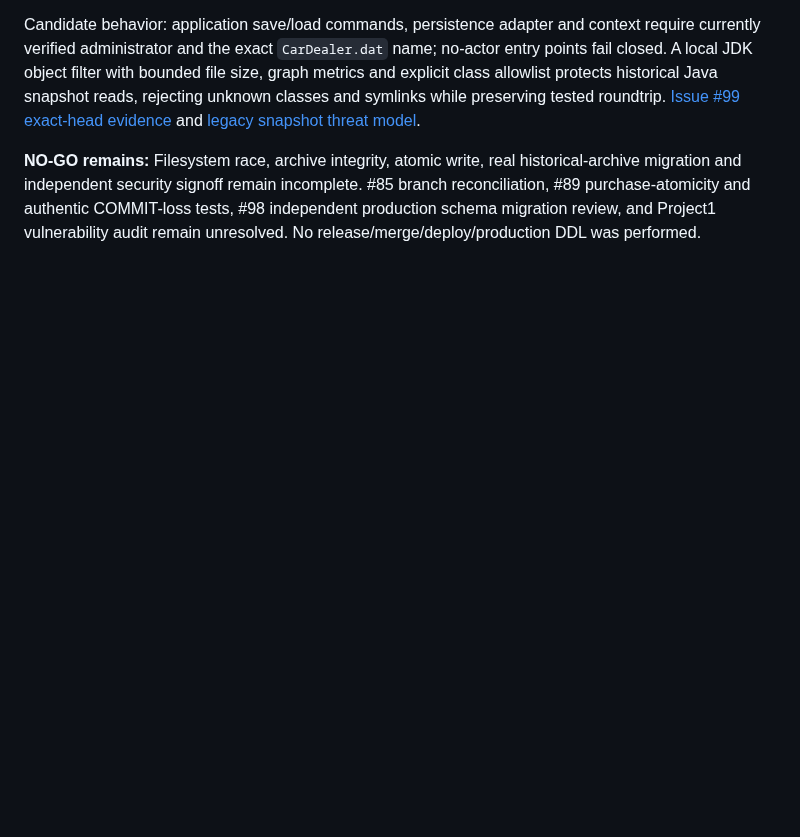
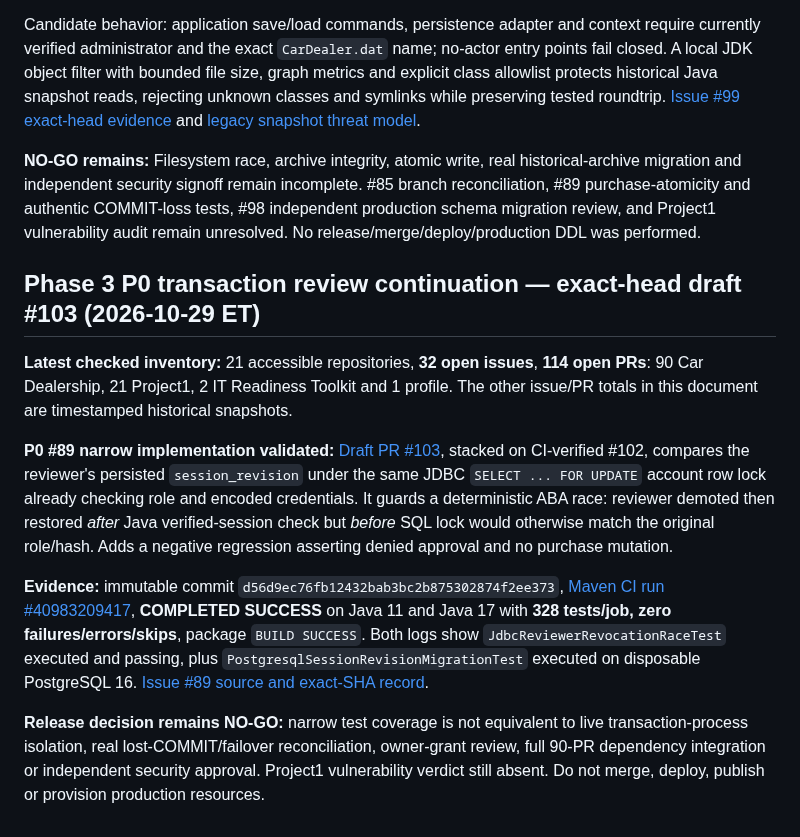
Before and after one commit to danwiz/danwiz, a Markdown page: docs/audits/GITHUB-PORTFOLIO-REMEDIATION-PLAN-2026-10-29.md, the part around the change. Rendered like a GitHub page; blank space fills up the shorter version.

Commit message:
docs(audit): record 328-test transactional reviewer revocation proof

```diff
--- a/docs/audits/GITHUB-PORTFOLIO-REMEDIATION-PLAN-2026-10-29.md
+++ b/docs/audits/GITHUB-PORTFOLIO-REMEDIATION-PLAN-2026-10-29.md
@@ -136,3 +136,14 @@ The fix uses a durable owner-generated account session revision for fail-closed
 Candidate behavior: application save/load commands, persistence adapter and context require currently verified administrator and the exact `CarDealer.dat` name; no-actor entry points fail closed. A local JDK object filter with bounded file size, graph metrics and explicit class allowlist protects historical Java snapshot reads, rejecting unknown classes and symlinks while preserving tested roundtrip. [Issue #99 exact-head evidence](https://github.com/danwiz/project0-cardealership/issues/99#issuecomment-6512267220) and [legacy snapshot threat model](https://github.com/danwiz/project0-cardealership/blob/security/authorized-snapshot-boundary-20261029/docs/security/legacy-snapshot-persistence-security.md).
 
 **NO-GO remains:** Filesystem race, archive integrity, atomic write, real historical-archive migration and independent security signoff remain incomplete. #85 branch reconciliation, #89 purchase-atomicity and authentic COMMIT-loss tests, #98 independent production schema migration review, and Project1 vulnerability audit remain unresolved. No release/merge/deploy/production DDL was performed.
+
+
+## Phase 3 P0 transaction review continuation — exact-head draft #103 (2026-10-29 ET)
+
+**Latest checked inventory:** 21 accessible repositories, **32 open issues**, **114 open PRs**: 90 Car Dealership, 21 Project1, 2 IT Readiness Toolkit and 1 profile. The other issue/PR totals in this document are timestamped historical snapshots.
+
+**P0 #89 narrow implementation validated:** [Draft PR #103](https://github.com/danwiz/project0-cardealership/pull/103), stacked on CI-verified #102, compares the reviewer's persisted `session_revision` under the same JDBC `SELECT ... FOR UPDATE` account row lock already checking role and encoded credentials. It guards a deterministic ABA race: reviewer demoted then restored *after* Java verified-session check but *before* SQL lock would otherwise match the original role/hash. Adds a negative regression asserting denied approval and no purchase mutation.
+
+**Evidence:** immutable commit `d56d9ec76fb12432bab3bc2b875302874f2ee373`, [Maven CI run #40983209417](https://github.com/danwiz/project0-cardealership/actions/runs/40983209417), **COMPLETED SUCCESS** on Java 11 and Java 17 with **328 tests/job, zero failures/errors/skips**, package `BUILD SUCCESS`. Both logs show `JdbcReviewerRevocationRaceTest` executed and passing, plus `PostgresqlSessionRevisionMigrationTest` executed on disposable PostgreSQL 16. [Issue #89 source and exact-SHA record](https://github.com/danwiz/project0-cardealership/issues/89#issuecomment-6512322181).
+
+**Release decision remains NO-GO:** narrow test coverage is not equivalent to live transaction-process isolation, real lost-COMMIT/failover reconciliation, owner-grant review, full 90-PR dependency integration or independent security approval. Project1 vulnerability verdict still absent. Do not merge, deploy, publish or provision production resources.
```
